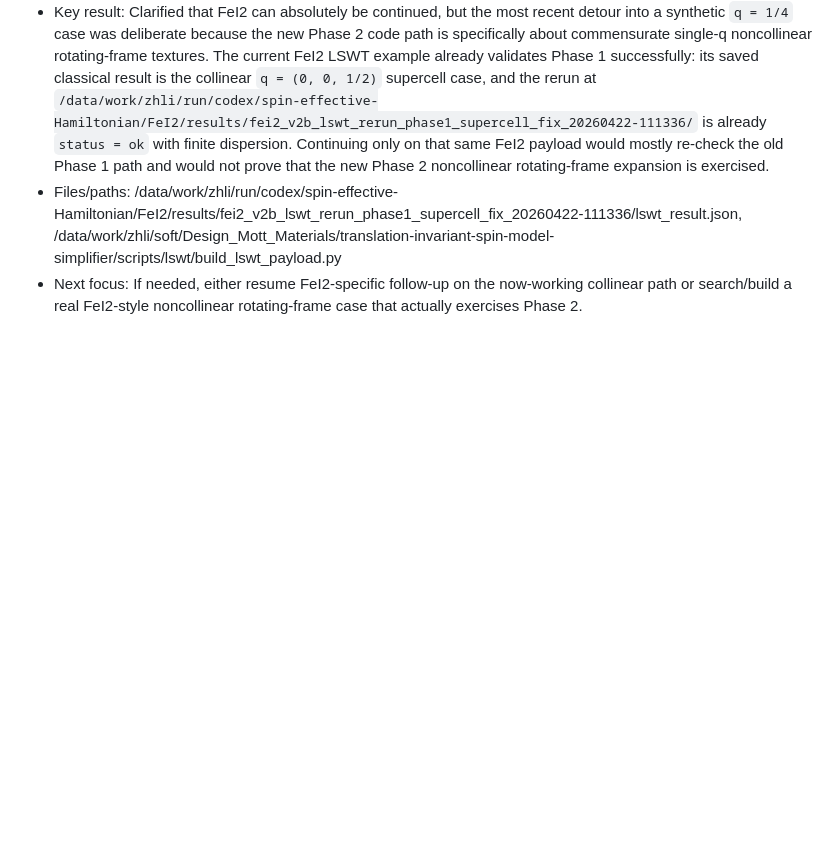
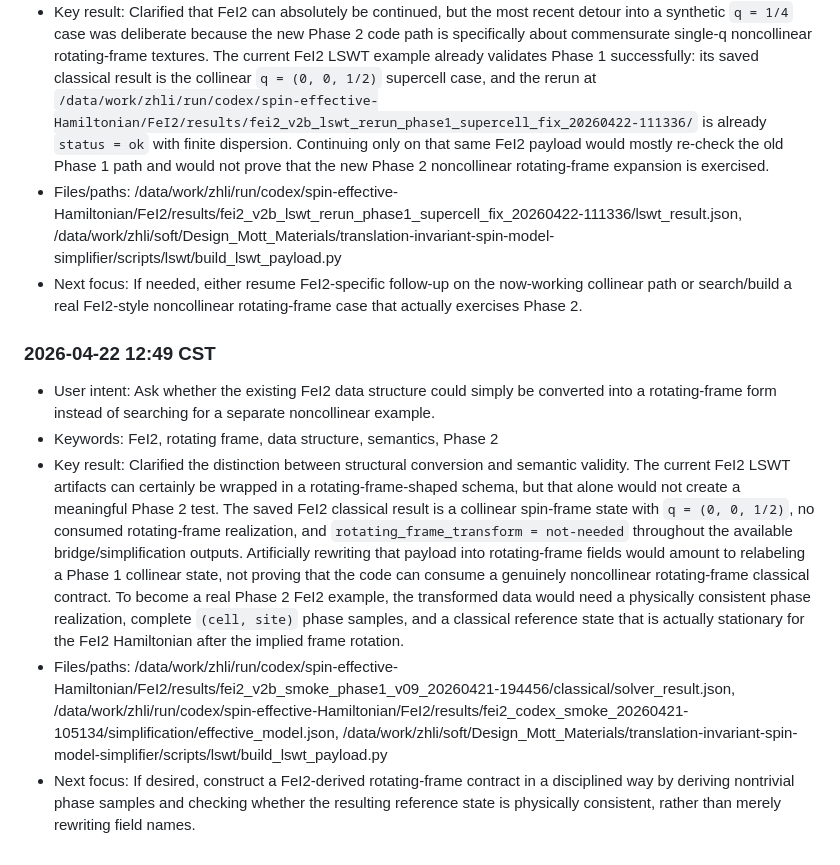
Before and after one commit to SQNing/Design_Mott_Materials, a Markdown page: session-memory/sessions/design-mott-materials-2026-04-21-0342.md, the part around the change. GitHub-like rendering; blank space fills up the shorter version.

Commit message:
docs: record FeI2 rotating-frame clarification

```diff
--- a/session-memory/sessions/design-mott-materials-2026-04-21-0342.md
+++ b/session-memory/sessions/design-mott-materials-2026-04-21-0342.md
@@ -420,3 +420,10 @@
 - Key result: Clarified that FeI2 can absolutely be continued, but the most recent detour into a synthetic `q = 1/4` case was deliberate because the new Phase 2 code path is specifically about commensurate single-q noncollinear rotating-frame textures. The current FeI2 LSWT example already validates Phase 1 successfully: its saved classical result is the collinear `q = (0, 0, 1/2)` supercell case, and the rerun at `/data/work/zhli/run/codex/spin-effective-Hamiltonian/FeI2/results/fei2_v2b_lswt_rerun_phase1_supercell_fix_20260422-111336/` is already `status = ok` with finite dispersion. Continuing only on that same FeI2 payload would mostly re-check the old Phase 1 path and would not prove that the new Phase 2 noncollinear rotating-frame expansion is exercised.
 - Files/paths: /data/work/zhli/run/codex/spin-effective-Hamiltonian/FeI2/results/fei2_v2b_lswt_rerun_phase1_supercell_fix_20260422-111336/lswt_result.json, /data/work/zhli/soft/Design_Mott_Materials/translation-invariant-spin-model-simplifier/scripts/lswt/build_lswt_payload.py
 - Next focus: If needed, either resume FeI2-specific follow-up on the now-working collinear path or search/build a real FeI2-style noncollinear rotating-frame case that actually exercises Phase 2.
+
+### 2026-04-22 12:49 CST
+- User intent: Ask whether the existing FeI2 data structure could simply be converted into a rotating-frame form instead of searching for a separate noncollinear example.
+- Keywords: FeI2, rotating frame, data structure, semantics, Phase 2
+- Key result: Clarified the distinction between structural conversion and semantic validity. The current FeI2 LSWT artifacts can certainly be wrapped in a rotating-frame-shaped schema, but that alone would not create a meaningful Phase 2 test. The saved FeI2 classical result is a collinear spin-frame state with `q = (0, 0, 1/2)`, no consumed rotating-frame realization, and `rotating_frame_transform = not-needed` throughout the available bridge/simplification outputs. Artificially rewriting that payload into rotating-frame fields would amount to relabeling a Phase 1 collinear state, not proving that the code can consume a genuinely noncollinear rotating-frame classical contract. To become a real Phase 2 FeI2 example, the transformed data would need a physically consistent phase realization, complete `(cell, site)` phase samples, and a classical reference state that is actually stationary for the FeI2 Hamiltonian after the implied frame rotation.
+- Files/paths: /data/work/zhli/run/codex/spin-effective-Hamiltonian/FeI2/results/fei2_v2b_smoke_phase1_v09_20260421-194456/classical/solver_result.json, /data/work/zhli/run/codex/spin-effective-Hamiltonian/FeI2/results/fei2_codex_smoke_20260421-105134/simplification/effective_model.json, /data/work/zhli/soft/Design_Mott_Materials/translation-invariant-spin-model-simplifier/scripts/lswt/build_lswt_payload.py
+- Next focus: If desired, construct a FeI2-derived rotating-frame contract in a disciplined way by deriving nontrivial phase samples and checking whether the resulting reference state is physically consistent, rather than merely rewriting field names.
```
Also changed, not shown: session-memory/index/design-mott-materials.md (+1 -1 lines).
